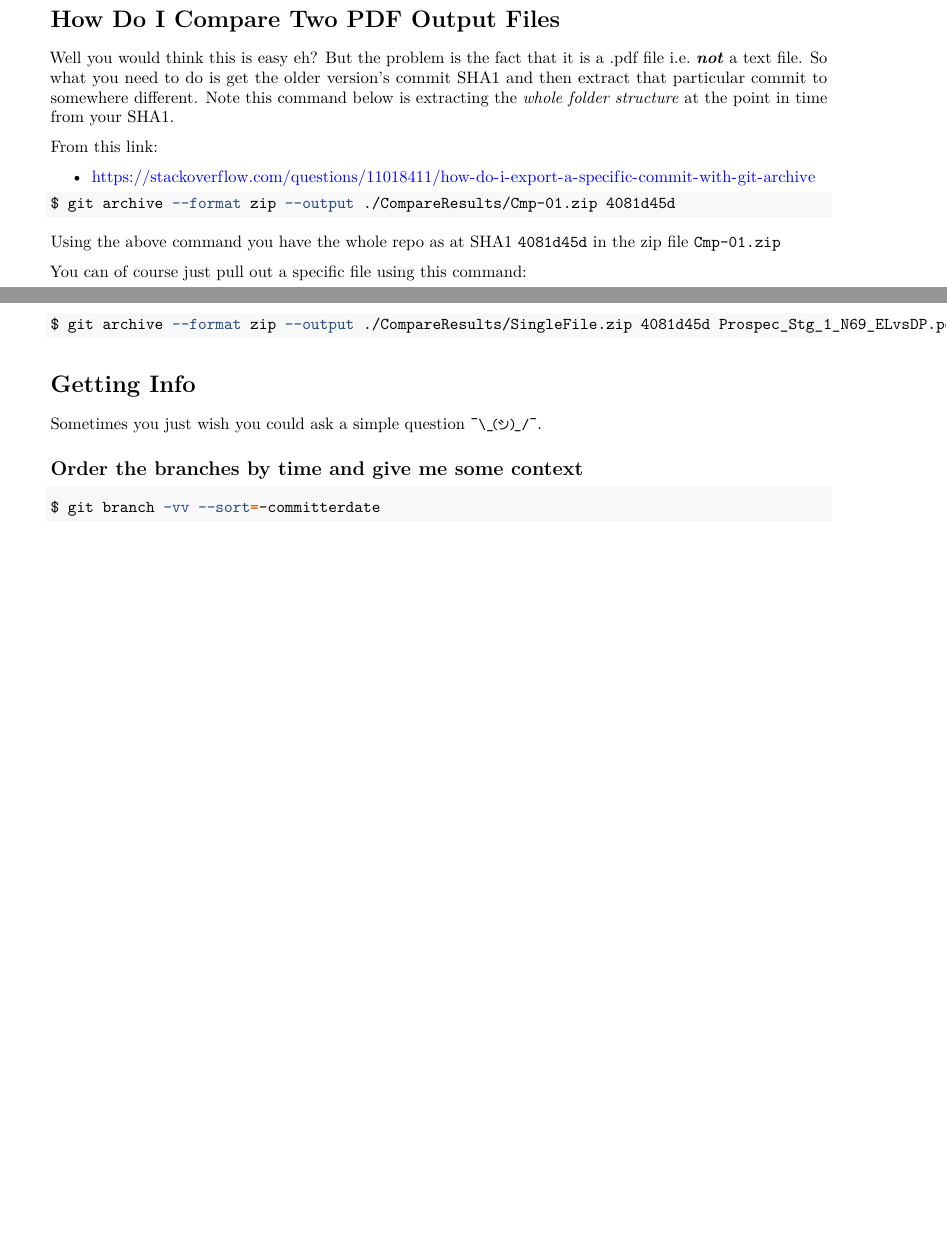
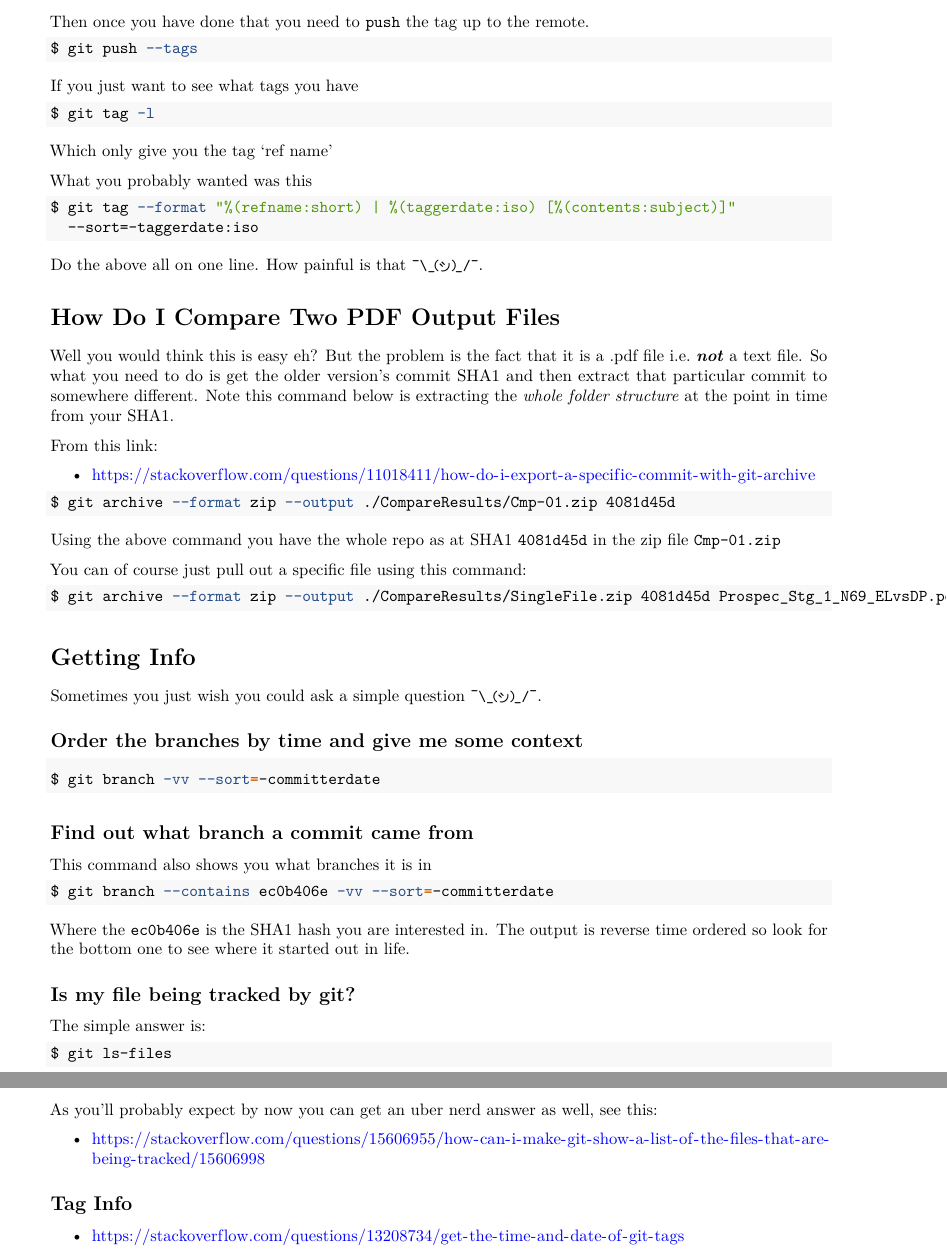
Before and after one commit to StatsResearch/Teaching_Survival_Git, an R Markdown document (Teaching_Survival_Git.Rmd): two parts of pages 2 and 3 of 3 before the commit and two parts of pages 3 and 4 of 4 after it, joined at a grey line, cut at the place of the change, the shorter picture padded with empty space. Rendered offline with R 4.5, knitr and Pandoc, then LaTeX, with nearby package versions.

Commit message:
Add tags and ls-files

````diff
--- a/Teaching_Survival_Git.Rmd
+++ b/Teaching_Survival_Git.Rmd
@@ -121,3 +132,28 @@ $ git pull
+* https://www.atlassian.com/git/tutorials/inspecting-a-repository/git-tag
+
+Then once you have done that you need to ```push``` the tag up to the remote.
+
+```{bash eval=FALSE}
+$ git push --tags
+```
+
+If you just want to see what tags you have
+
+```{bash eval=FALSE}
+$ git tag -l
+```
+
+Which only give you the tag 'ref name'
+
+What you probably wanted was this
+
+```{bash eval=FALSE}
+$ git tag --format "%(refname:short) | %(taggerdate:iso) [%(contents:subject)]"
+  --sort=-taggerdate:iso
+```
+
+Do the above all on one line. How painful is that \small\shrug\normalsize.
+
 # How Do I Compare Two PDF Output Files
 
 Well you would think this is easy eh? But the problem is the fact that it is a .pdf file
@@ -151,3 +187,32 @@ Sometimes you just wish you could ask a simple question \small\shrug\normalsize.
 ```{bash eval=FALSE}
 $ git branch -vv --sort=-committerdate
 ```
+
+
+## Find out what branch a commit came from
+
+This command also shows you what branches it is in
+
+```{bash eval=FALSE}
+$ git branch --contains ec0b406e -vv --sort=-committerdate
+```
+
+Where the ```ec0b406e``` is the SHA1 hash you are interested in. The output is reverse
+time ordered so look for the bottom one to see where it started out in life.
+
+## Is my file being tracked by git?
+
+The simple answer is:
+
+```{bash eval=FALSE}
+$ git ls-files
+```
+
+As you'll probably expect by now you can get an uber nerd answer as well, see this:
+
+* https://stackoverflow.com/questions/15606955/how-can-i-make-git-show-a-list-of-the-files-that-are-being-tracked/15606998
+
+## Tag Info
+
+
+* https://stackoverflow.com/questions/13208734/get-the-time-and-date-of-git-tags
````
Also changed, not shown: Teaching_Survival_Git.pdf, Teaching_Survival_Git.Rmd (13 more changed lines).
